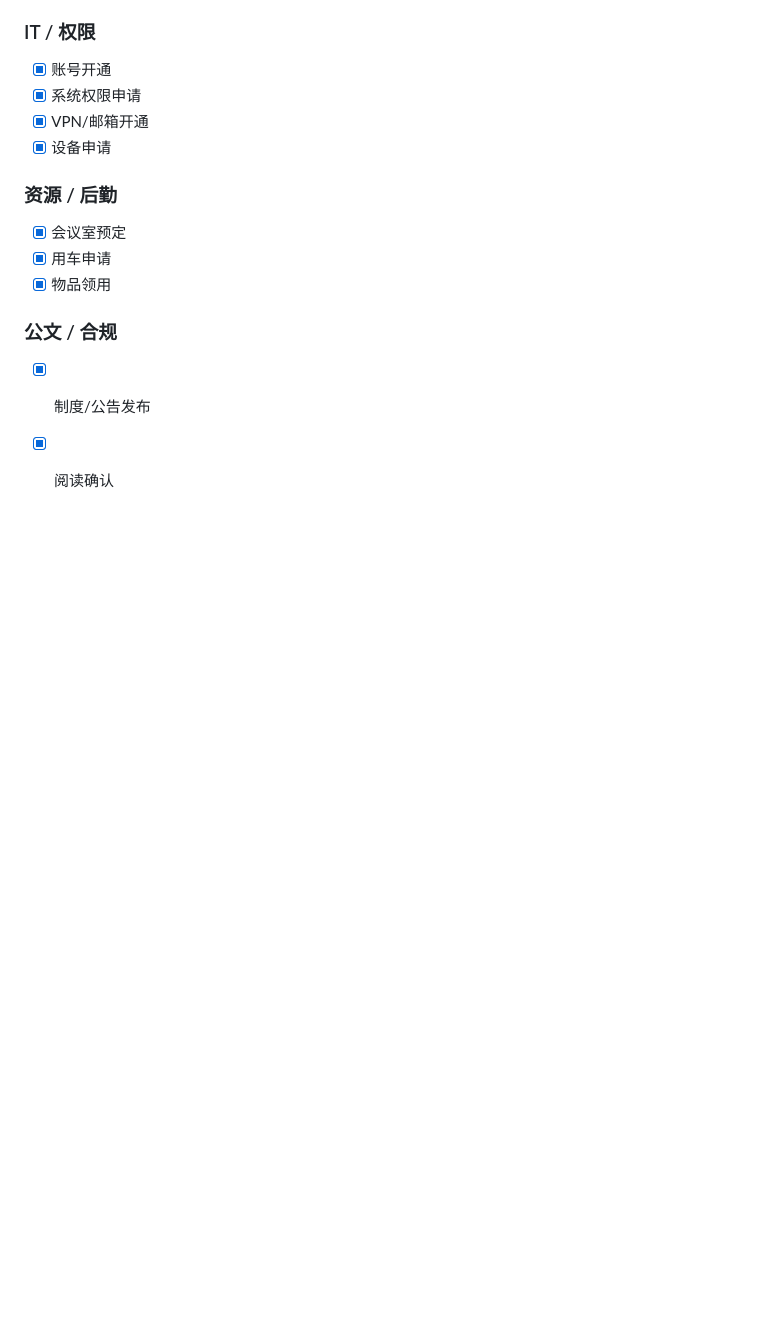
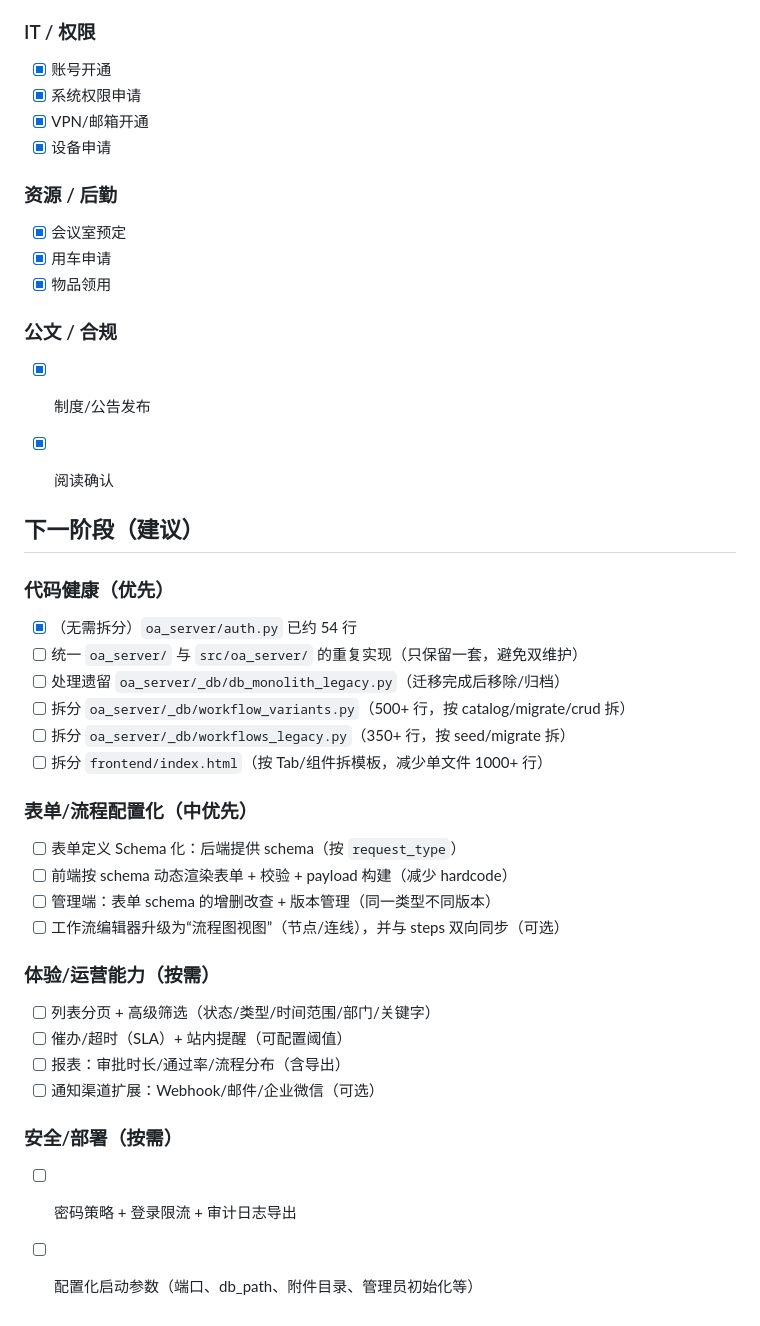
Before and after one commit to lemonhall/oa_test, a Markdown page: TODO.md, the part around the change. Drawn GitHub-style; blank space fills up the shorter version.

Commit message:
更新了TODO

```diff
--- a/TODO.md
+++ b/TODO.md
@@ -121,3 +121,34 @@
 ### 公文 / 合规
 - [x] 制度/公告发布
 - [x] 阅读确认
+
+
+## 下一阶段（建议）
+
+### 代码健康（优先）
+
+- [x] （无需拆分）`oa_server/auth.py` 已约 54 行
+- [ ] 统一 `oa_server/` 与 `src/oa_server/` 的重复实现（只保留一套，避免双维护）
+- [ ] 处理遗留 `oa_server/_db/db_monolith_legacy.py`（迁移完成后移除/归档）
+- [ ] 拆分 `oa_server/_db/workflow_variants.py`（500+ 行，按 catalog/migrate/crud 拆）
+- [ ] 拆分 `oa_server/_db/workflows_legacy.py`（350+ 行，按 seed/migrate 拆）
+- [ ] 拆分 `frontend/index.html`（按 Tab/组件拆模板，减少单文件 1000+ 行）
+
+### 表单/流程配置化（中优先）
+
+- [ ] 表单定义 Schema 化：后端提供 schema（按 `request_type`）
+- [ ] 前端按 schema 动态渲染表单 + 校验 + payload 构建（减少 hardcode）
+- [ ] 管理端：表单 schema 的增删改查 + 版本管理（同一类型不同版本）
+- [ ] 工作流编辑器升级为“流程图视图”（节点/连线），并与 steps 双向同步（可选）
+
+### 体验/运营能力（按需）
+
+- [ ] 列表分页 + 高级筛选（状态/类型/时间范围/部门/关键字）
+- [ ] 催办/超时（SLA）+ 站内提醒（可配置阈值）
+- [ ] 报表：审批时长/通过率/流程分布（含导出）
+- [ ] 通知渠道扩展：Webhook/邮件/企业微信（可选）
+
+### 安全/部署（按需）
+
+- [ ] 密码策略 + 登录限流 + 审计日志导出
+- [ ] 配置化启动参数（端口、db_path、附件目录、管理员初始化等）
```
